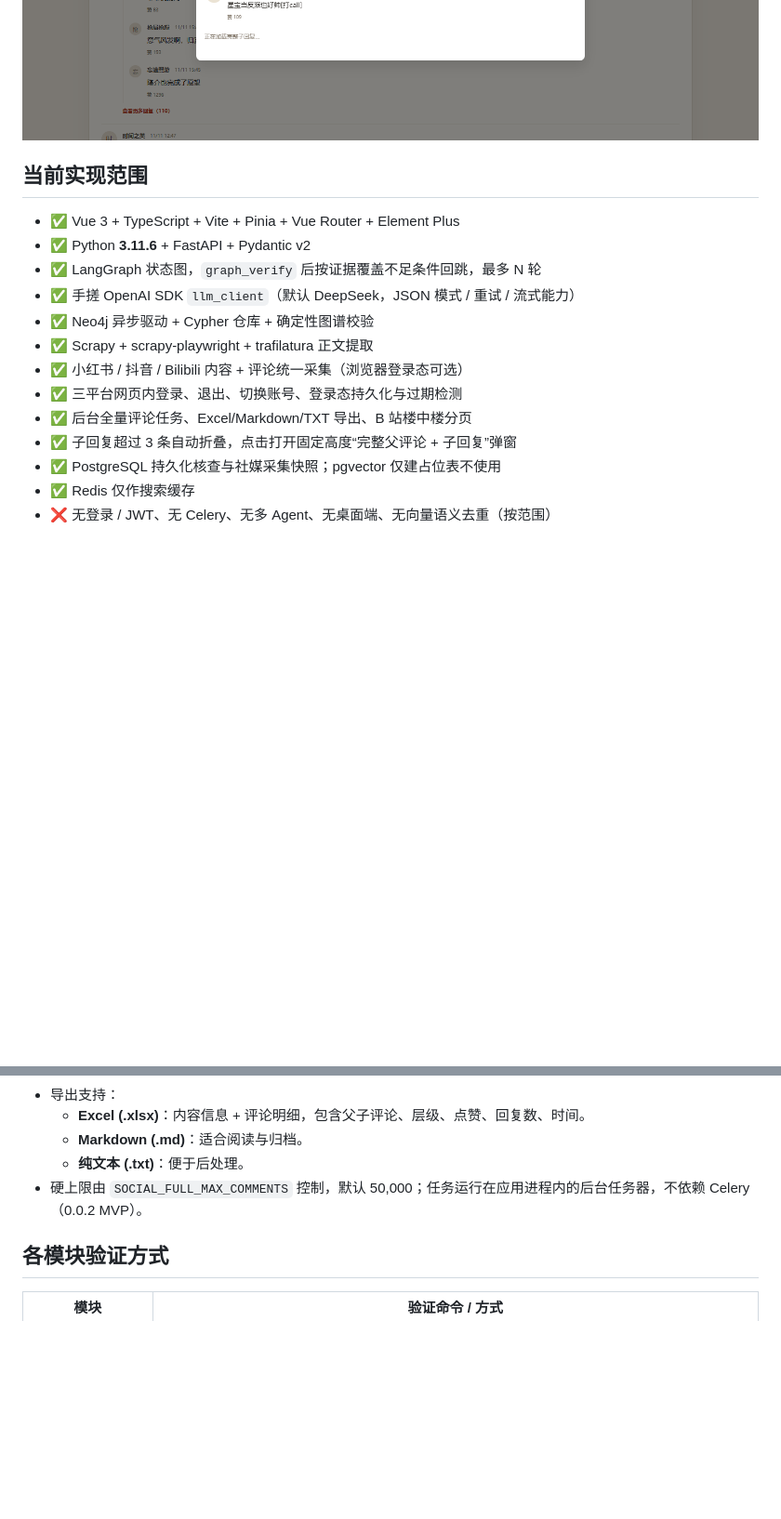
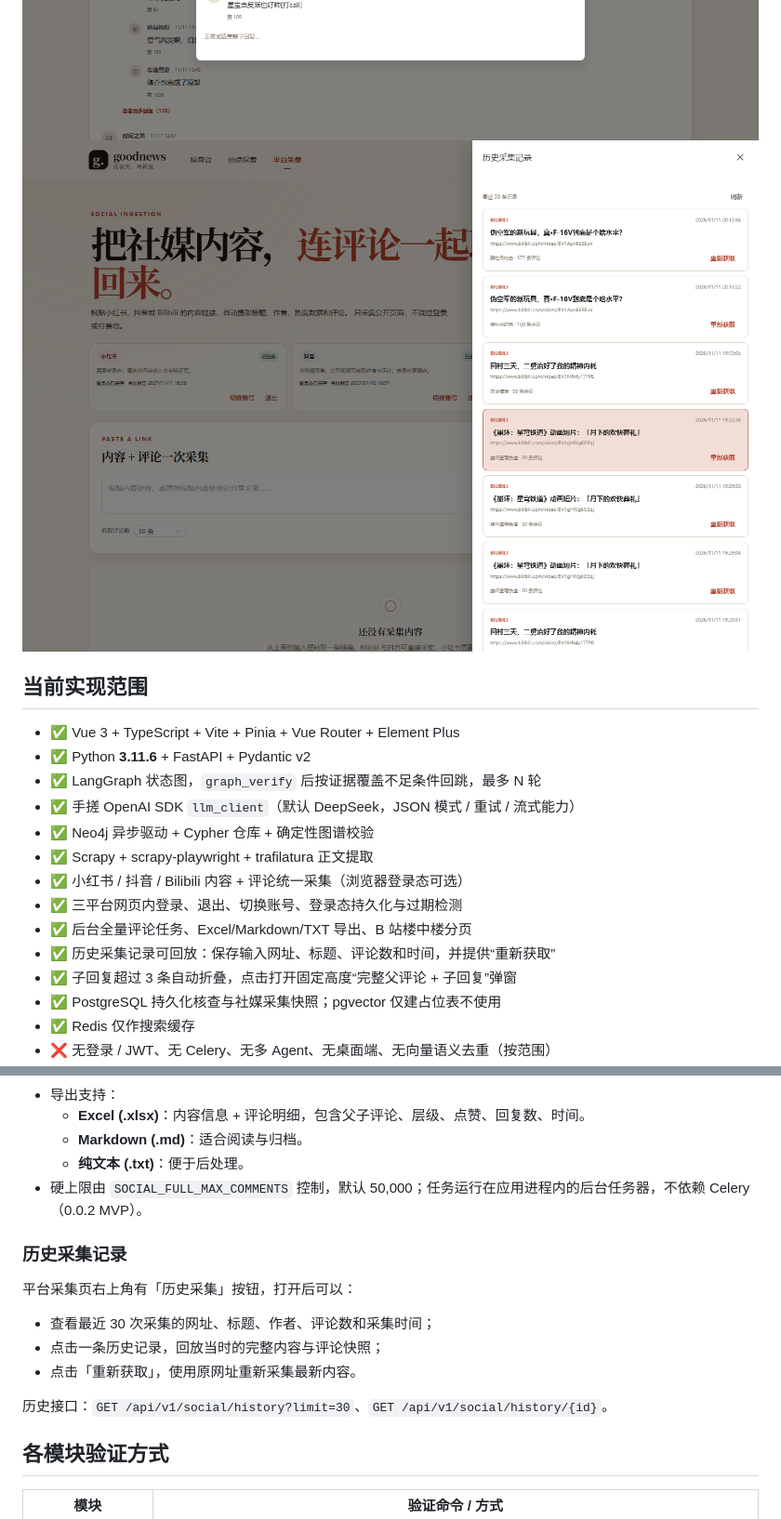
Before and after one commit to wufeng1234567/goodnews, a Markdown page: README.md, 2 parts joined by grey strips. Shown at 93% size. GitHub-like rendering; pictures changed too: docs/screenshots/10-social-history.png (added); blank space fills up the shorter version.

Commit message:
feat: add social history replay and fix XHS access state

```diff
--- a/README.md
+++ b/README.md
@@ -22,6 +22,7 @@ goodnews 接收一个新闻链接或一段文本，通过 LangGraph 编排
 ![goodnews 平台账号登录](docs/screenshots/07-social-login.png)
 ![goodnews 全量评论与导出](docs/screenshots/08-social-full-export.png)
 ![goodnews 完整回复弹窗](docs/screenshots/09-social-reply-dialog.png)
+![goodnews 历史采集记录](docs/screenshots/10-social-history.png)
 
 ## 当前实现范围
 
@@ -34,6 +35,7 @@ goodnews 接收一个新闻链接或一段文本，通过 LangGraph 编排
 - ✅ 小红书 / 抖音 / Bilibili 内容 + 评论统一采集（浏览器登录态可选）
 - ✅ 三平台网页内登录、退出、切换账号、登录态持久化与过期检测
 - ✅ 后台全量评论任务、Excel/Markdown/TXT 导出、B 站楼中楼分页
+- ✅ 历史采集记录可回放：保存输入网址、标题、评论数和时间，并提供“重新获取”
 - ✅ 子回复超过 3 条自动折叠，点击打开固定高度“完整父评论 + 子回复”弹窗
 - ✅ PostgreSQL 持久化核查与社媒采集快照；pgvector 仅建占位表不使用
 - ✅ Redis 仅作搜索缓存
@@ -250,6 +254,16 @@ curl.exe -X POST http://127.0.0.1:8010/api/v1/social/fetch ^
   - **纯文本 (.txt)**：便于后处理。
 - 硬上限由 `SOCIAL_FULL_MAX_COMMENTS` 控制，默认 50,000；任务运行在应用进程内的后台任务器，不依赖 Celery（0.0.2 MVP）。
 
+### 历史采集记录
+
+平台采集页右上角有「历史采集」按钮，打开后可以：
+
+- 查看最近 30 次采集的网址、标题、作者、评论数和采集时间；
+- 点击一条历史记录，回放当时的完整内容与评论快照；
+- 点击「重新获取」，使用原网址重新采集最新内容。
+
+历史接口：`GET /api/v1/social/history?limit=30`、`GET /api/v1/social/history/{id}`。
+
 ## 各模块验证方式
 
 | 模块 | 验证命令 / 方式 |
```
Also changed, not shown: other parts of README.md (+2 -0 lines), 10 other files.
